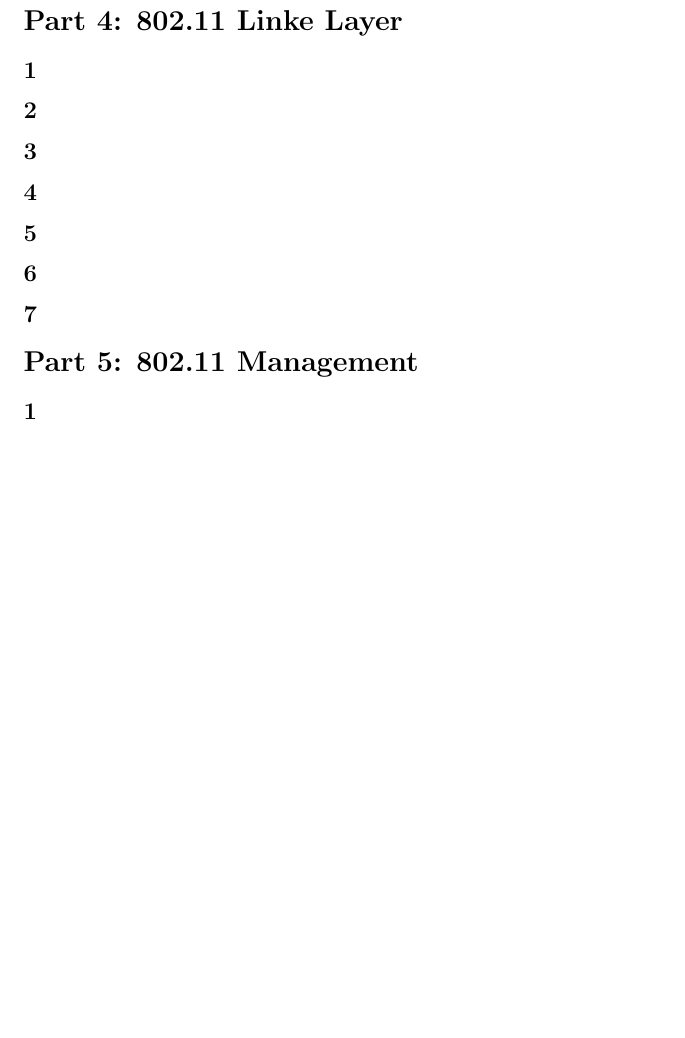
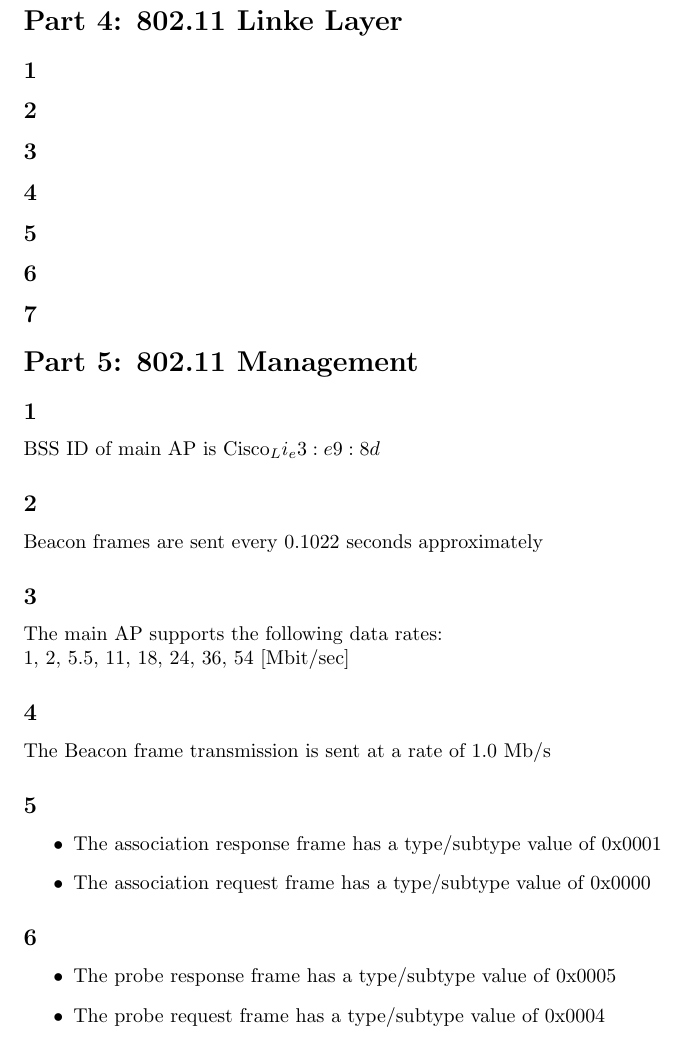
Before and after one commit to zachporter1999/SYSC4602-Assignments, a LaTeX problem sheet (assignment-4/report.tex): part of page 3 of 3, cut so that both start at the same text, the shorter picture padded with empty space. Compiled offline with pdfLaTeX.

Commit message:
answered section 5

```diff
--- a/assignment-4/report.tex
+++ b/assignment-4/report.tex
@@ -46,9 +46,22 @@
     \subsection*{7}
     \section*{Part 5: 802.11 Management}
     \subsection*{1}
+        BSS ID of main AP is Cisco_Li_e3:e9:8d
     \subsection*{2}
+        Beacon frames are sent every 0.1022 seconds approximately
     \subsection*{3}
+        The main AP supports the following data rates:\\
+        1, 2, 5.5, 11, 18, 24, 36, 54 [Mbit/sec]
     \subsection*{4}
+        The Beacon frame transmission is sent at a rate of 1.0 Mb/s
     \subsection*{5}
+        \begin{itemize}
+            \item The association response frame has a type/subtype value of 0x0001
+            \item The association request frame has a type/subtype value of 0x0000
+        \end{itemize}
     \subsection*{6}
+        \begin{itemize}
+            \item The probe response frame has a type/subtype value of 0x0005
+            \item The probe request frame has a type/subtype value of 0x0004
+        \end{itemize}
 \end{document}
```
